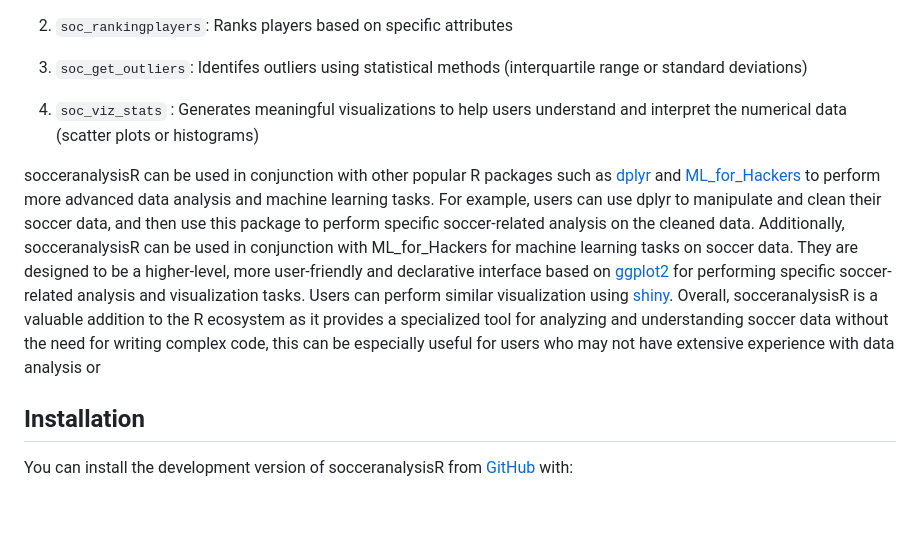
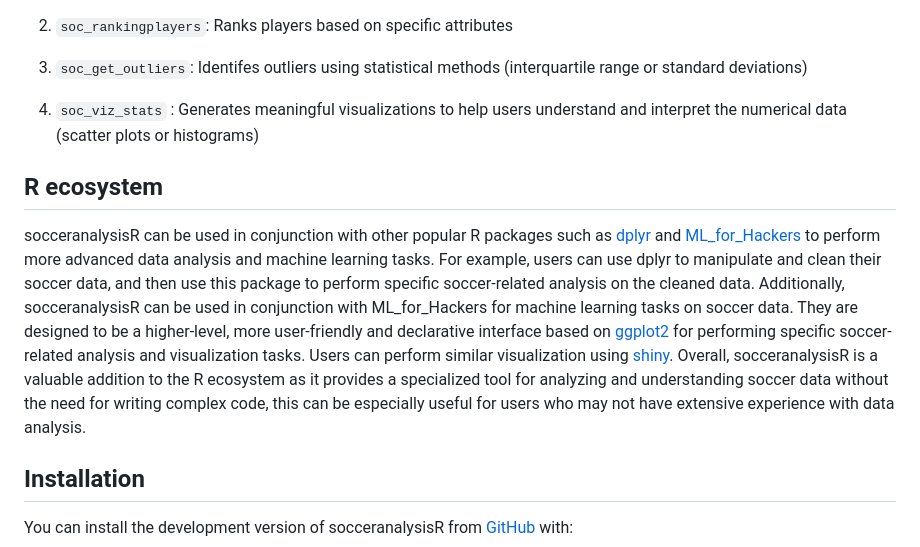
Before and after one commit to UBC-MDS/socceranalysisR, a Markdown page: README.md, the part around the change printed below. GitHub-like rendering; blank space fills up the shorter version.

```diff
--- a/README.md
+++ b/README.md
@@ -31,6 +31,8 @@ data and make more informed decisions.
     understand and interpret the numerical data (scatter plots or
     histograms)
 
+## R ecosystem
+
 socceranalysisR can be used in conjunction with other popular R packages
 such as [dplyr](https://github.com/tidyverse/dplyr) and
 [ML_for_Hackers](https://github.com/johnmyleswhite/ML_for_Hackers) to
@@ -47,7 +49,7 @@ similar visualization using [shiny](https://github.com/rstudio/shiny).
 Overall, socceranalysisR is a valuable addition to the R ecosystem as it
 provides a specialized tool for analyzing and understanding soccer data
 without the need for writing complex code, this can be especially useful
-for users who may not have extensive experience with data analysis or
+for users who may not have extensive experience with data analysis.
 
 ## Installation
 
```
Also changed, not shown: other parts of README.md (+21 -1 lines), man/figures/README-example-1.png (added), man/figures/README-example-2.png (added), 1 other file.
